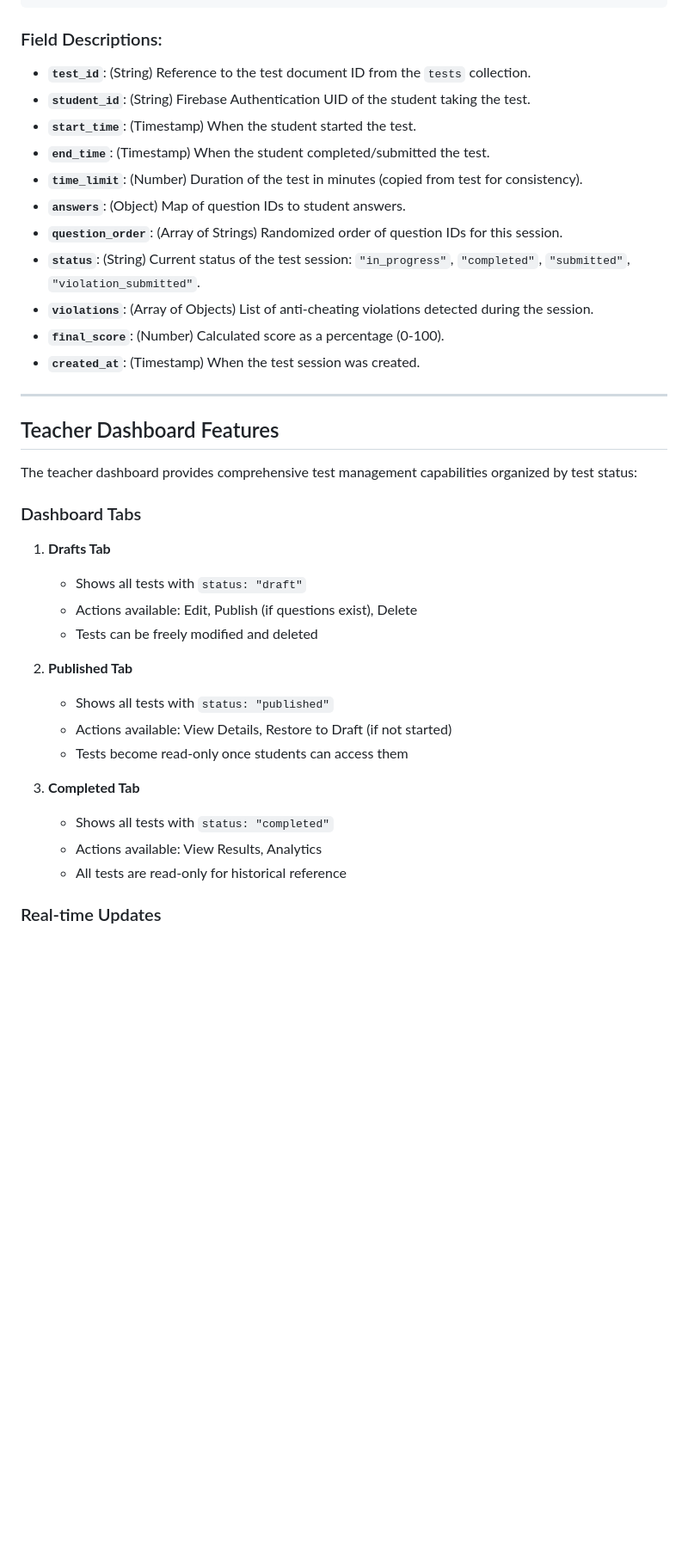
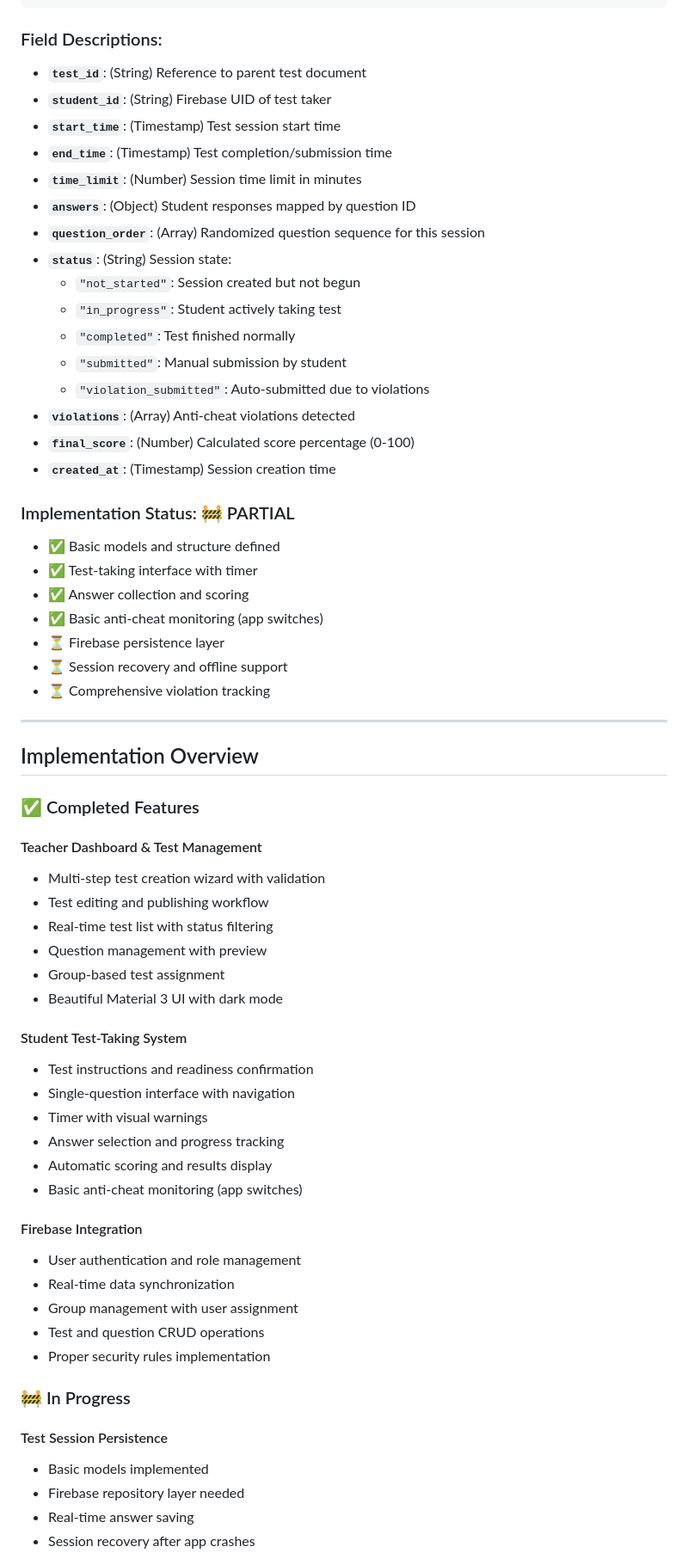
Before and after one commit to EV-OD/testpoint, a Markdown page: firebase-structure.md, the part around the change printed below. Shown: that part at 86% size. Drawn GitHub-style; blank space fills up the shorter version.

Commit message:
updated firebase structure

```diff
--- a/firebase-structure.md
+++ b/firebase-structure.md
@@ -187,40 +195,66 @@ This collection stores individual test-taking sessions when students take tests.
 
 ### Field Descriptions:
 
--   **`test_id`**: (String) Reference to the test document ID from the `tests` collection.
--   **`student_id`**: (String) Firebase Authentication UID of the student taking the test.
--   **`start_time`**: (Timestamp) When the student started the test.
--   **`end_time`**: (Timestamp) When the student completed/submitted the test.
--   **`time_limit`**: (Number) Duration of the test in minutes (copied from test for consistency).
--   **`answers`**: (Object) Map of question IDs to student answers.
--   **`question_order`**: (Array of Strings) Randomized order of question IDs for this session.
--   **`status`**: (String) Current status of the test session: `"in_progress"`, `"completed"`, `"submitted"`, `"violation_submitted"`.
--   **`violations`**: (Array of Objects) List of anti-cheating violations detected during the session.
--   **`final_score`**: (Number) Calculated score as a percentage (0-100).
--   **`created_at`**: (Timestamp) When the test session was created.
+- **`test_id`**: (String) Reference to parent test document
+- **`student_id`**: (String) Firebase UID of test taker
+- **`start_time`**: (Timestamp) Test session start time
+- **`end_time`**: (Timestamp) Test completion/submission time
+- **`time_limit`**: (Number) Session time limit in minutes
+- **`answers`**: (Object) Student responses mapped by question ID
+- **`question_order`**: (Array) Randomized question sequence for this session
+- **`status`**: (String) Session state:
+  - `"not_started"`: Session created but not begun
+  - `"in_progress"`: Student actively taking test
+  - `"completed"`: Test finished normally
+  - `"submitted"`: Manual submission by student
+  - `"violation_submitted"`: Auto-submitted due to violations
+- **`violations`**: (Array) Anti-cheat violations detected
+- **`final_score`**: (Number) Calculated score percentage (0-100)
+- **`created_at`**: (Timestamp) Session creation time
+
+### Implementation Status: 🚧 PARTIAL
+- ✅ Basic models and structure defined
+- ✅ Test-taking interface with timer
+- ✅ Answer collection and scoring
+- ✅ Basic anti-cheat monitoring (app switches)
+- ⏳ Firebase persistence layer
+- ⏳ Session recovery and offline support
+- ⏳ Comprehensive violation tracking
 
 ---
 
-## Teacher Dashboard Features
+## Implementation Overview
 
-The teacher dashboard provides comprehensive test management capabilities organized by test status:
+### ✅ Completed Features
 
-### Dashboard Tabs
+#### Teacher Dashboard & Test Management
+- Multi-step test creation wizard with validation
+- Test editing and publishing workflow
+- Real-time test list with status filtering
+- Question management with preview
+- Group-based test assignment
+- Beautiful Material 3 UI with dark mode
 
-1. **Drafts Tab**
-   - Shows all tests with `status: "draft"`
-   - Actions available: Edit, Publish (if questions exist), Delete
-   - Tests can be freely modified and deleted
+#### Student Test-Taking System
+- Test instructions and readiness confirmation
+- Single-question interface with navigation
+- Timer with visual warnings
+- Answer selection and progress tracking
+- Automatic scoring and results display
+- Basic anti-cheat monitoring (app switches)
 
-2. **Published Tab**
-   - Shows all tests with `status: "published"`
-   - Actions available: View Details, Restore to Draft (if not started)
-   - Tests become read-only once students can access them
+#### Firebase Integration
+- User authentication and role management
+- Real-time data synchronization
+- Group management with user assignment
+- Test and question CRUD operations
+- Proper security rules implementation
 
-3. **Completed Tab**
-   - Shows all tests with `status: "completed"`
-   - Actions available: View Results, Analytics
-   - All tests are read-only for historical reference
+### 🚧 In Progress
 
-### Real-time Updates
+#### Test Session Persistence
+- Basic models implemented
+- Firebase repository layer needed
+- Real-time answer saving
+- Session recovery after app crashes
 
```
Also changed, not shown: other parts of firebase-structure.md (+161 -78 lines).
